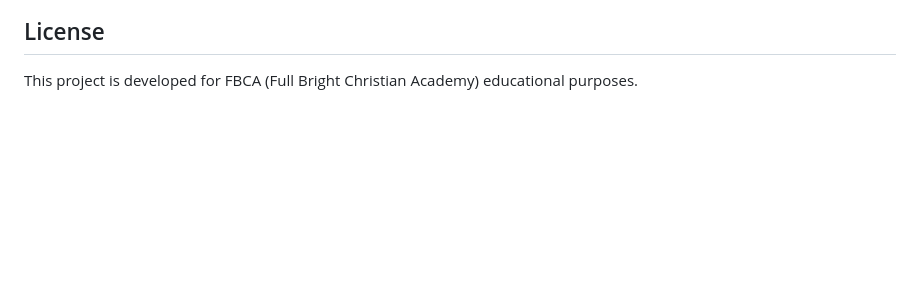
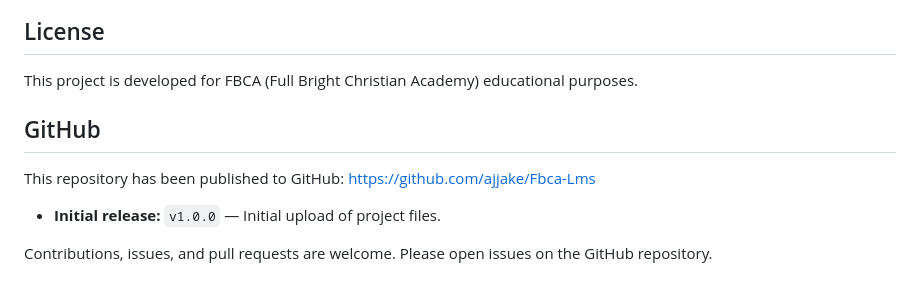
Before and after one commit to ajjake/Fbca-Lms, a Markdown page: README.md, the part around the change. GitHub-like rendering; blank space fills up the shorter version.

Commit message:
docs: update README with GitHub link and release note

```diff
--- a/README.md
+++ b/README.md
@@ -191,3 +191,11 @@ For issues or questions, please refer to the code documentation or contact the s
 ## License
 
 This project is developed for FBCA (Full Bright Christian Academy) educational purposes.
+
+## GitHub
+
+This repository has been published to GitHub: https://github.com/ajjake/Fbca-Lms
+
+- **Initial release:** `v1.0.0` — Initial upload of project files.
+
+Contributions, issues, and pull requests are welcome. Please open issues on the GitHub repository.
```
